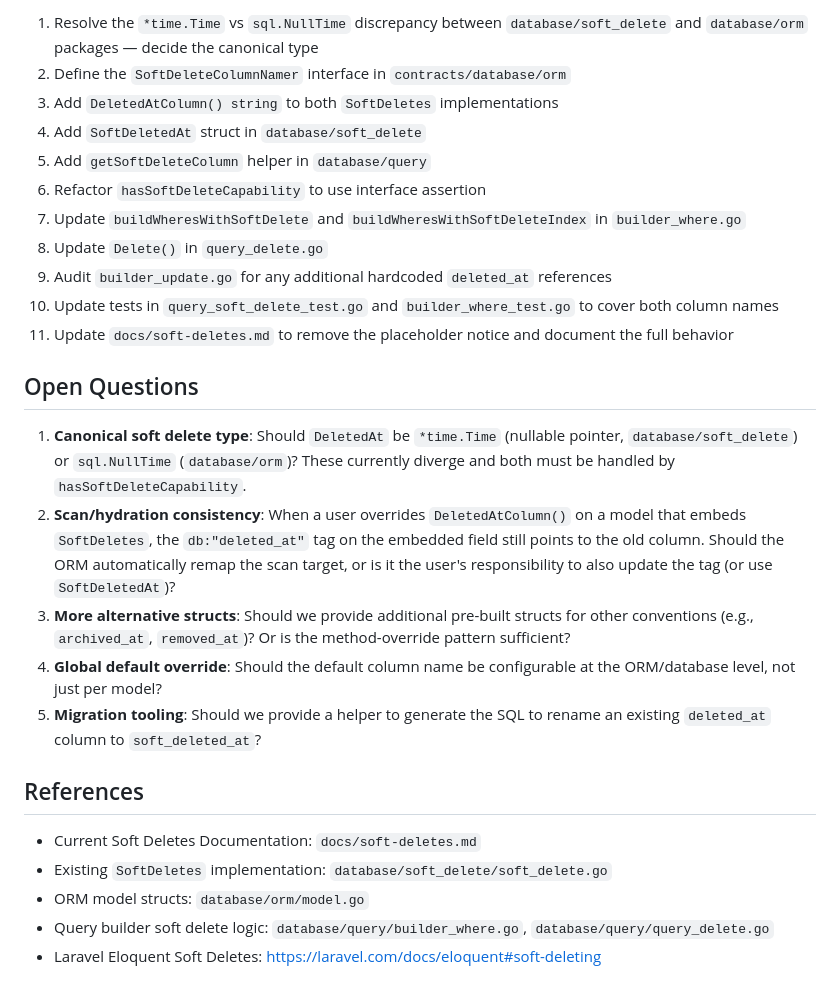
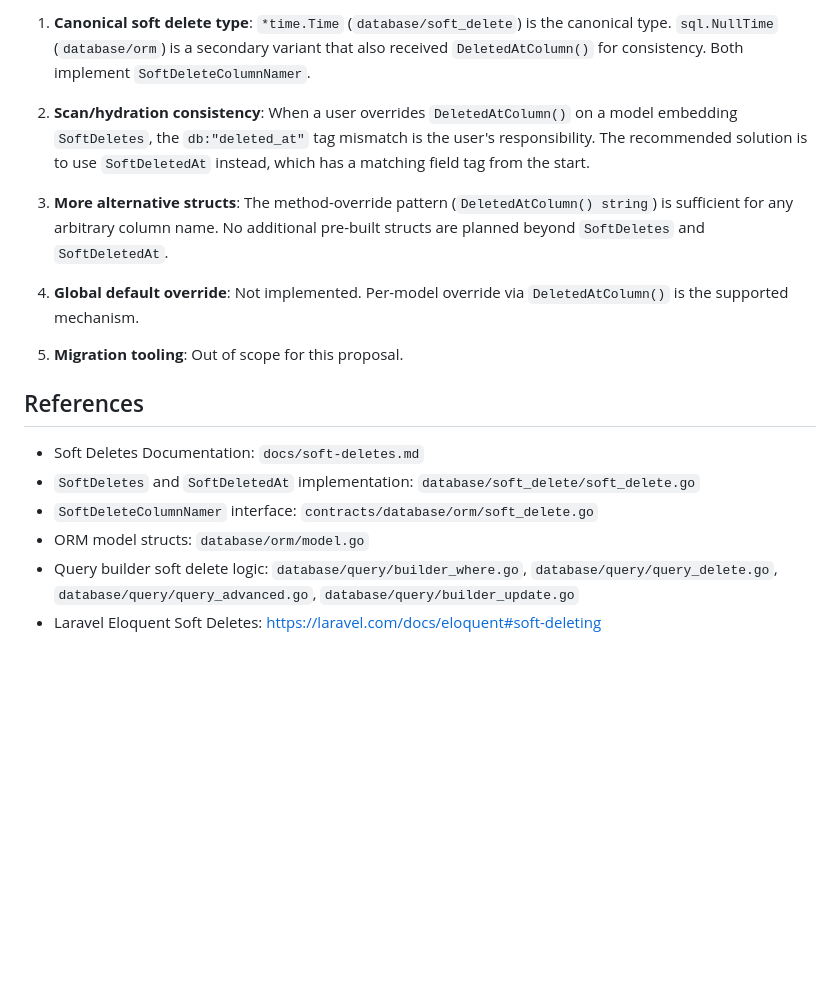
Before and after one commit to dracory/neat, a Markdown page: docs/proposals/alternative-soft-delete-column-naming.md, the part around one of its changes. Drawn GitHub-style; blank space fills up the shorter version.

```diff
--- a/docs/proposals/alternative-soft-delete-column-naming.md
+++ b/docs/proposals/alternative-soft-delete-column-naming.md
@@ -321,28 +262,30 @@ Keep the hardcoded `deleted_at` column name.
 
-1. Resolve the `*time.Time` vs `sql.NullTime` discrepancy between `database/soft_delete` and `database/orm` packages — decide the canonical type
-2. Define the `SoftDeleteColumnNamer` interface in `contracts/database/orm`
-3. Add `DeletedAtColumn() string` to both `SoftDeletes` implementations
-4. Add `SoftDeletedAt` struct in `database/soft_delete`
-5. Add `getSoftDeleteColumn` helper in `database/query`
-6. Refactor `hasSoftDeleteCapability` to use interface assertion
-7. Update `buildWheresWithSoftDelete` and `buildWheresWithSoftDeleteIndex` in `builder_where.go`
-8. Update `Delete()` in `query_delete.go`
-9. Audit `builder_update.go` for any additional hardcoded `deleted_at` references
-10. Update tests in `query_soft_delete_test.go` and `builder_where_test.go` to cover both column names
-11. Update `docs/soft-deletes.md` to remove the placeholder notice and document the full behavior
+1. **Canonical soft delete type**: `*time.Time` (`database/soft_delete`) is the
+   canonical type. `sql.NullTime` (`database/orm`) is a secondary variant that
+   also received `DeletedAtColumn()` for consistency. Both implement
+   `SoftDeleteColumnNamer`.
 
-## Open Questions
+2. **Scan/hydration consistency**: When a user overrides `DeletedAtColumn()` on
+   a model embedding `SoftDeletes`, the `db:"deleted_at"` tag mismatch is the
+   user's responsibility. The recommended solution is to use `SoftDeletedAt`
+   instead, which has a matching field tag from the start.
 
-1. **Canonical soft delete type**: Should `DeletedAt` be `*time.Time` (nullable pointer, `database/soft_delete`) or `sql.NullTime` (`database/orm`)? These currently diverge and both must be handled by `hasSoftDeleteCapability`.
-2. **Scan/hydration consistency**: When a user overrides `DeletedAtColumn()` on a model that embeds `SoftDeletes`, the `db:"deleted_at"` tag on the embedded field still points to the old column. Should the ORM automatically remap the scan target, or is it the user's responsibility to also update the tag (or use `SoftDeletedAt`)?
-3. **More alternative structs**: Should we provide additional pre-built structs for other conventions (e.g., `archived_at`, `removed_at`)? Or is the method-override pattern sufficient?
-4. **Global default override**: Should the default column name be configurable at the ORM/database level, not just per model?
-5. **Migration tooling**: Should we provide a helper to generate the SQL to rename an existing `deleted_at` column to `soft_deleted_at`?
+3. **More alternative structs**: The method-override pattern (`DeletedAtColumn()
+   string`) is sufficient for any arbitrary column name. No additional pre-built
+   structs are planned beyond `SoftDeletes` and `SoftDeletedAt`.
+
+4. **Global default override**: Not implemented. Per-model override via
+   `DeletedAtColumn()` is the supported mechanism.
+
+5. **Migration tooling**: Out of scope for this proposal.
 
 ## References
 
-- Current Soft Deletes Documentation: `docs/soft-deletes.md`
-- Existing `SoftDeletes` implementation: `database/soft_delete/soft_delete.go`
+- Soft Deletes Documentation: `docs/soft-deletes.md`
+- `SoftDeletes` and `SoftDeletedAt` implementation: `database/soft_delete/soft_delete.go`
+- `SoftDeleteColumnNamer` interface: `contracts/database/orm/soft_delete.go`
 - ORM model structs: `database/orm/model.go`
-- Query builder soft delete logic: `database/query/builder_where.go`, `database/query/query_delete.go`
+- Query builder soft delete logic: `database/query/builder_where.go`,
+  `database/query/query_delete.go`, `database/query/query_advanced.go`,
+  `database/query/builder_update.go`
 - Laravel Eloquent Soft Deletes: https://laravel.com/docs/eloquent#soft-deleting
```
Also changed, not shown: other parts of docs/proposals/alternative-soft-delete-column-naming.md (+117 -176 lines).
